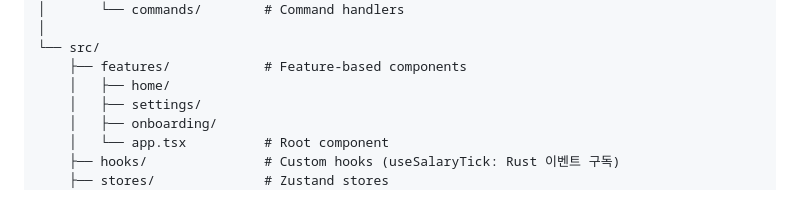
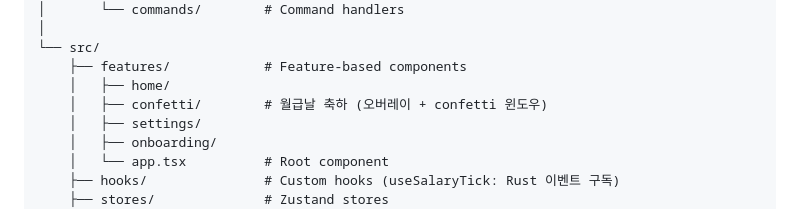
Before and after one commit to Nexters/moa, a Markdown page: apps/app/CLAUDE.md, the part around the change. GitHub-like rendering.

Commit message:
docs: confetti 기능 관련 문서 업데이트
- CLAUDE.md 파일 구조에 confetti/ 디렉토리 추가
- tauri.md에 별도 윈도우(Multi-Window) 패턴 섹션 추가
- 새 윈도우 추가 시 체크리스트 포함

```diff
--- a/apps/app/CLAUDE.md
+++ b/apps/app/CLAUDE.md
@@ -86,6 +86,7 @@ apps/app/
 └── src/
     ├── features/            # Feature-based components
     │   ├── home/
+    │   ├── confetti/        # 월급날 축하 (오버레이 + confetti 윈도우)
     │   ├── settings/
     │   ├── onboarding/
     │   └── app.tsx          # Root component
```
Also changed, not shown: 1 other file.
